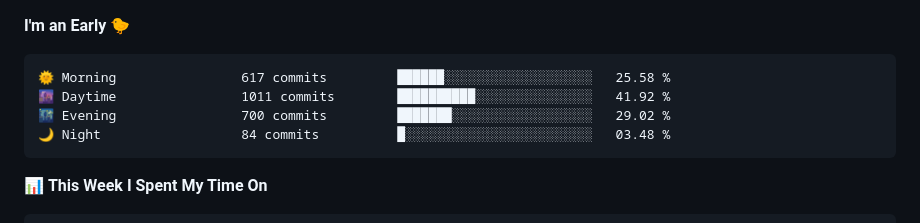
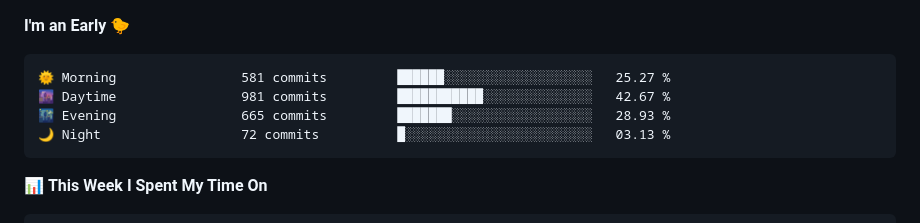
Before and after one commit to danbai225/danbai225, a Markdown page: README.md, the part around one of its changes. Drawn GitHub-style.

Commit message:
Updated with Dev Metrics

````diff
--- a/README.md
+++ b/README.md
@@ -37,10 +37,10 @@
 **I'm an Early 🐤**
 
 ```text
-🌞 Morning                617 commits         ██████░░░░░░░░░░░░░░░░░░░   25.58 %
-🌆 Daytime                1011 commits        ██████████░░░░░░░░░░░░░░░   41.92 %
-🌃 Evening                700 commits         ███████░░░░░░░░░░░░░░░░░░   29.02 %
-🌙 Night                  84 commits          █░░░░░░░░░░░░░░░░░░░░░░░░   03.48 %
+🌞 Morning                581 commits         ██████░░░░░░░░░░░░░░░░░░░   25.27 %
+🌆 Daytime                981 commits         ███████████░░░░░░░░░░░░░░   42.67 %
+🌃 Evening                665 commits         ███████░░░░░░░░░░░░░░░░░░   28.93 %
+🌙 Night                  72 commits          █░░░░░░░░░░░░░░░░░░░░░░░░   03.13 %
 ```
 
 
````
Also changed, not shown: other parts of README.md (+2 -2 lines).
